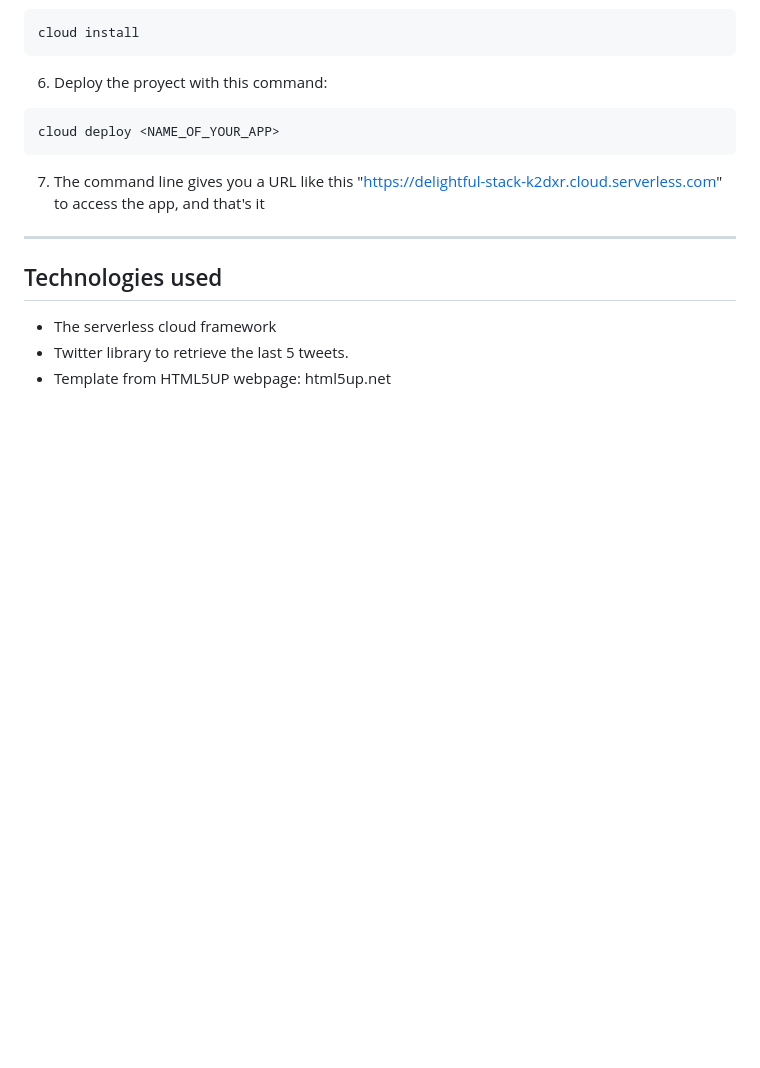
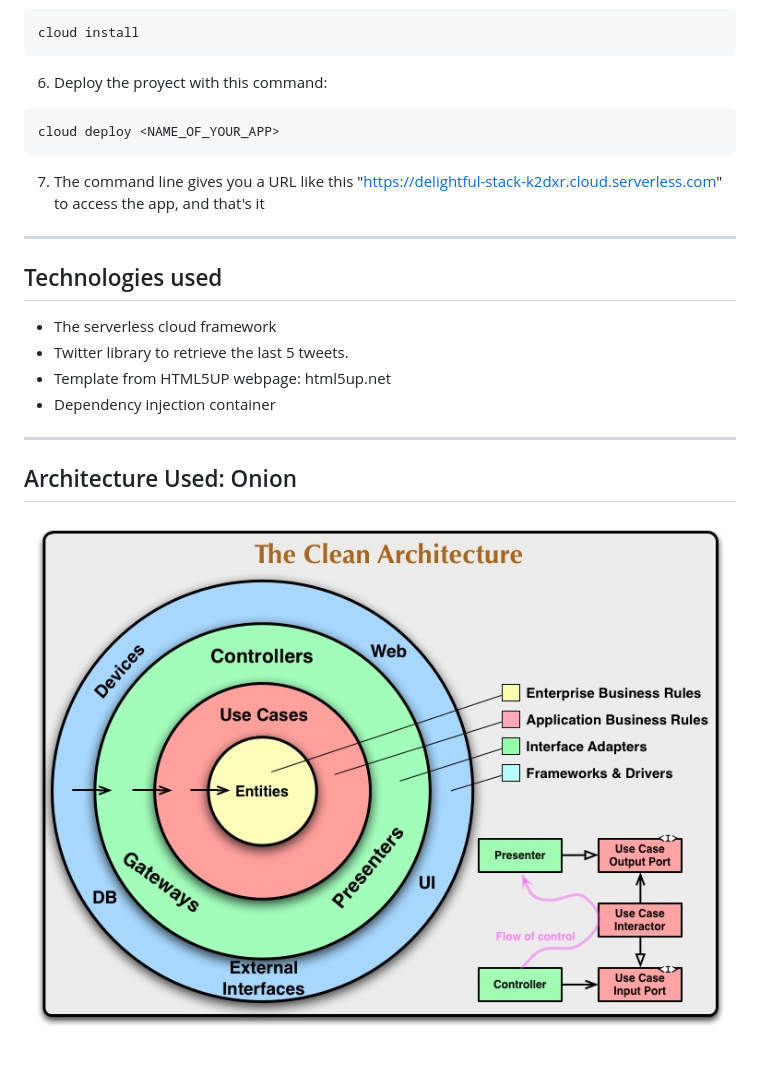
Before and after one commit to andres6arcia/SimplePortfolio, a Markdown page: README.md, the part around the change. Rendered like a GitHub page; pictures changed too: onionArchitecture.png (added); blank space fills up the shorter version.

Commit message:
Update of readme.md and upload the image of architecture used

```diff
--- a/README.md
+++ b/README.md
@@ -28,3 +28,8 @@ cloud deploy <NAME_OF_YOUR_APP>
 * The serverless cloud framework
 * Twitter library to retrieve the last 5 tweets.
 * Template from HTML5UP webpage: html5up.net
+* Dependency injection container
+* * *
+
+## Architecture Used: Onion
+![Onion Architecture](https://raw.githubusercontent.com/andres6arcia/SimplePortfolio/master/onionArchitecture.png)
```
Also changed, not shown: 2 other files.
